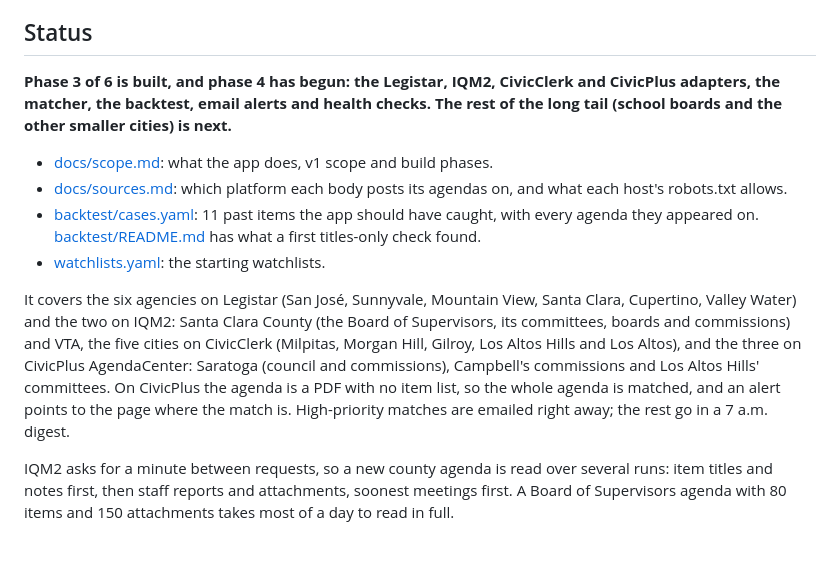
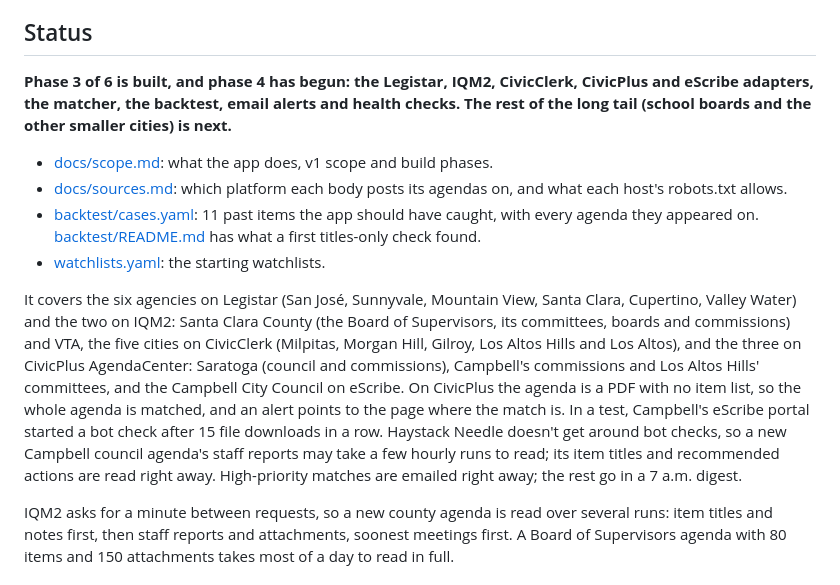
Before and after one commit to drewsiegler/haystack-needle, a Markdown page: README.md, the part around the change. GitHub-like rendering; blank space fills up the shorter version.

```diff
--- a/README.md
+++ b/README.md
@@ -6,14 +6,14 @@ It's built for catching an item at its first public appearance, often a committe
 
 ## Status
 
-**Phase 3 of 6 is built, and phase 4 has begun: the Legistar, IQM2, CivicClerk and CivicPlus adapters, the matcher, the backtest, email alerts and health checks. The rest of the long tail (school boards and the other smaller cities) is next.**
+**Phase 3 of 6 is built, and phase 4 has begun: the Legistar, IQM2, CivicClerk, CivicPlus and eScribe adapters, the matcher, the backtest, email alerts and health checks. The rest of the long tail (school boards and the other smaller cities) is next.**
 
 - [docs/scope.md](docs/scope.md): what the app does, v1 scope and build phases.
 - [docs/sources.md](docs/sources.md): which platform each body posts its agendas on, and what each host's robots.txt allows.
 - [backtest/cases.yaml](backtest/cases.yaml): 11 past items the app should have caught, with every agenda they appeared on. [backtest/README.md](backtest/README.md) has what a first titles-only check found.
 - [watchlists.yaml](watchlists.yaml): the starting watchlists.
 
-It covers the six agencies on Legistar (San José, Sunnyvale, Mountain View, Santa Clara, Cupertino, Valley Water) and the two on IQM2: Santa Clara County (the Board of Supervisors, its committees, boards and commissions) and VTA, the five cities on CivicClerk (Milpitas, Morgan Hill, Gilroy, Los Altos Hills and Los Altos), and the three on CivicPlus AgendaCenter: Saratoga (council and commissions), Campbell's commissions and Los Altos Hills' committees. On CivicPlus the agenda is a PDF with no item list, so the whole agenda is matched, and an alert points to the page where the match is. High-priority matches are emailed right away; the rest go in a 7 a.m. digest.
+It covers the six agencies on Legistar (San José, Sunnyvale, Mountain View, Santa Clara, Cupertino, Valley Water) and the two on IQM2: Santa Clara County (the Board of Supervisors, its committees, boards and commissions) and VTA, the five cities on CivicClerk (Milpitas, Morgan Hill, Gilroy, Los Altos Hills and Los Altos), and the three on CivicPlus AgendaCenter: Saratoga (council and commissions), Campbell's commissions and Los Altos Hills' committees, and the Campbell City Council on eScribe. On CivicPlus the agenda is a PDF with no item list, so the whole agenda is matched, and an alert points to the page where the match is. In a test, Campbell's eScribe portal started a bot check after 15 file downloads in a row. Haystack Needle doesn't get around bot checks, so a new Campbell council agenda's staff reports may take a few hourly runs to read; its item titles and recommended actions are read right away. High-priority matches are emailed right away; the rest go in a 7 a.m. digest.
 
 IQM2 asks for a minute between requests, so a new county agenda is read over several runs: item titles and notes first, then staff reports and attachments, soonest meetings first. A Board of Supervisors agenda with 80 items and 150 attachments takes most of a day to read in full.
 
```
Also changed, not shown: AGENTS.md (+1 -1 lines), docs/sources.md (+24 -15 lines).
